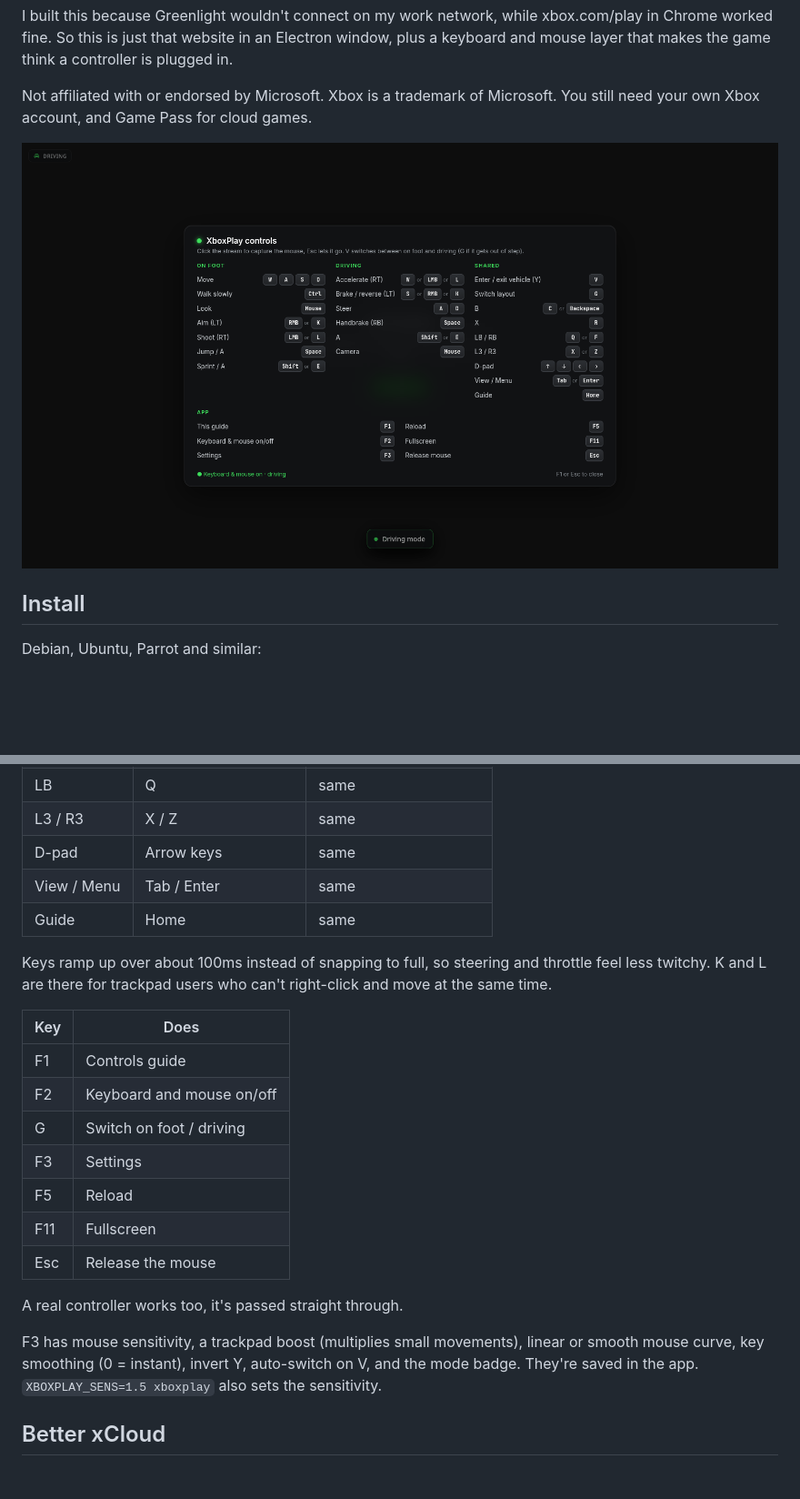
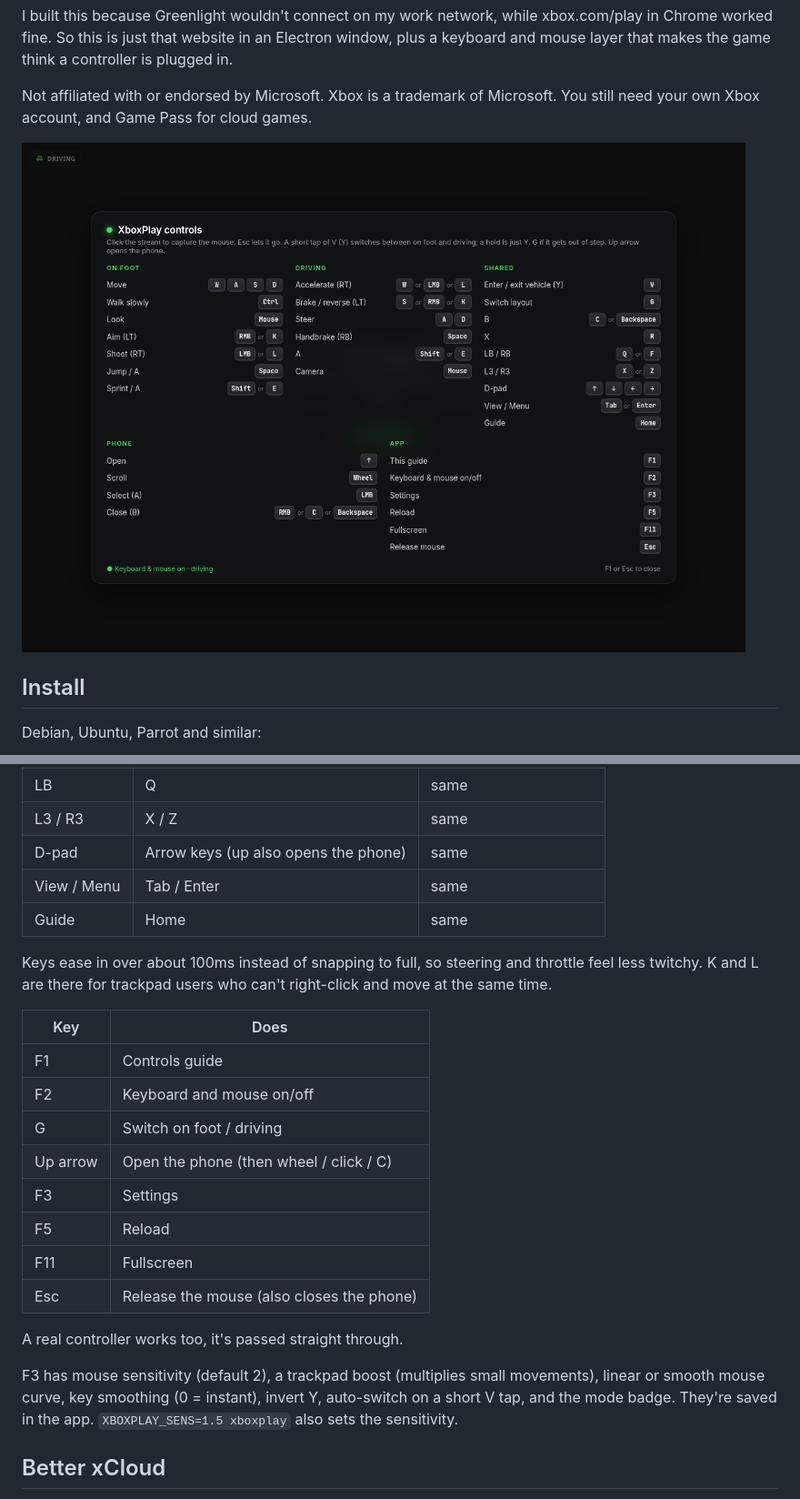
Before and after one commit to WastedPatriot/xboxplay, a Markdown page: README.md, 2 parts joined by grey strips. Shown at 91% size. Rendered like a GitHub page; pictures changed too: docs/guide.png; blank space fills up the shorter version.

Commit message:
Audio autoplay, phone controls, steadier vehicle mode, higher aim sensitivity

```diff
--- a/README.md
+++ b/README.md
@@ -38,25 +40,26 @@ There are two layouts, because driving with WASD on a stick doesn't work: on foo
 | X / Y | R / V | same |
 | LB | Q | same |
 | L3 / R3 | X / Z | same |
-| D-pad | Arrow keys | same |
+| D-pad | Arrow keys (up also opens the phone) | same |
 | View / Menu | Tab / Enter | same |
 | Guide | Home | same |
 
-Keys ramp up over about 100ms instead of snapping to full, so steering and throttle feel less twitchy. K and L are there for trackpad users who can't right-click and move at the same time.
+Keys ease in over about 100ms instead of snapping to full, so steering and throttle feel less twitchy. K and L are there for trackpad users who can't right-click and move at the same time.
 
 | Key | Does |
 |---|---|
 | F1 | Controls guide |
 | F2 | Keyboard and mouse on/off |
 | G | Switch on foot / driving |
+| Up arrow | Open the phone (then wheel / click / C) |
 | F3 | Settings |
 | F5 | Reload |
 | F11 | Fullscreen |
-| Esc | Release the mouse |
+| Esc | Release the mouse (also closes the phone) |
 
 A real controller works too, it's passed straight through.
 
-F3 has mouse sensitivity, a trackpad boost (multiplies small movements), linear or smooth mouse curve, key smoothing (0 = instant), invert Y, auto-switch on V, and the mode badge. They're saved in the app. `XBOXPLAY_SENS=1.5 xboxplay` also sets the sensitivity.
+F3 has mouse sensitivity (default 2), a trackpad boost (multiplies small movements), linear or smooth mouse curve, key smoothing (0 = instant), invert Y, auto-switch on a short V tap, and the mode badge. They're saved in the app. `XBOXPLAY_SENS=1.5 xboxplay` also sets the sensitivity.
 
 ## Better xCloud
 
```
Also changed, not shown: other parts of README.md (+6 -3 lines), 6 other files.
